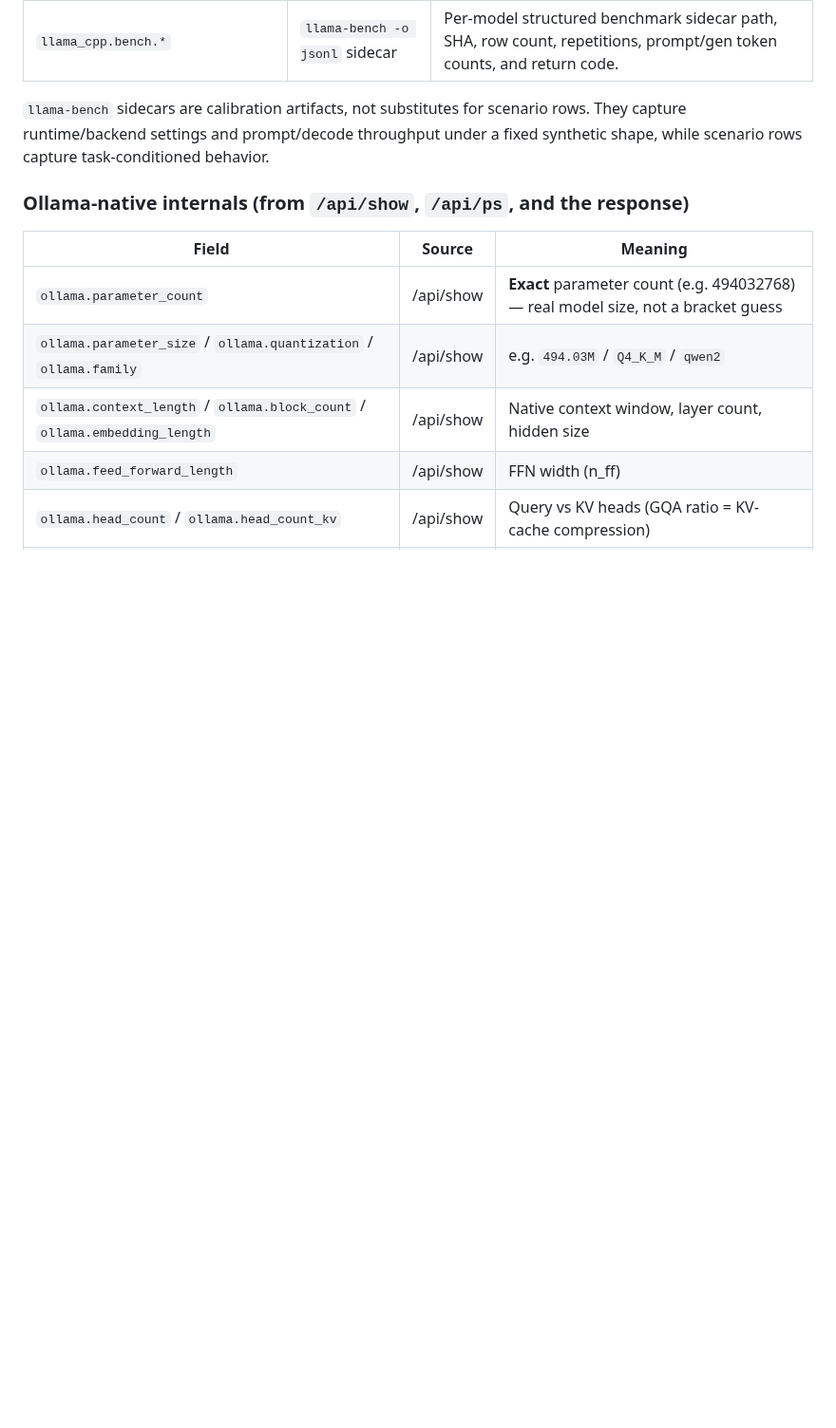
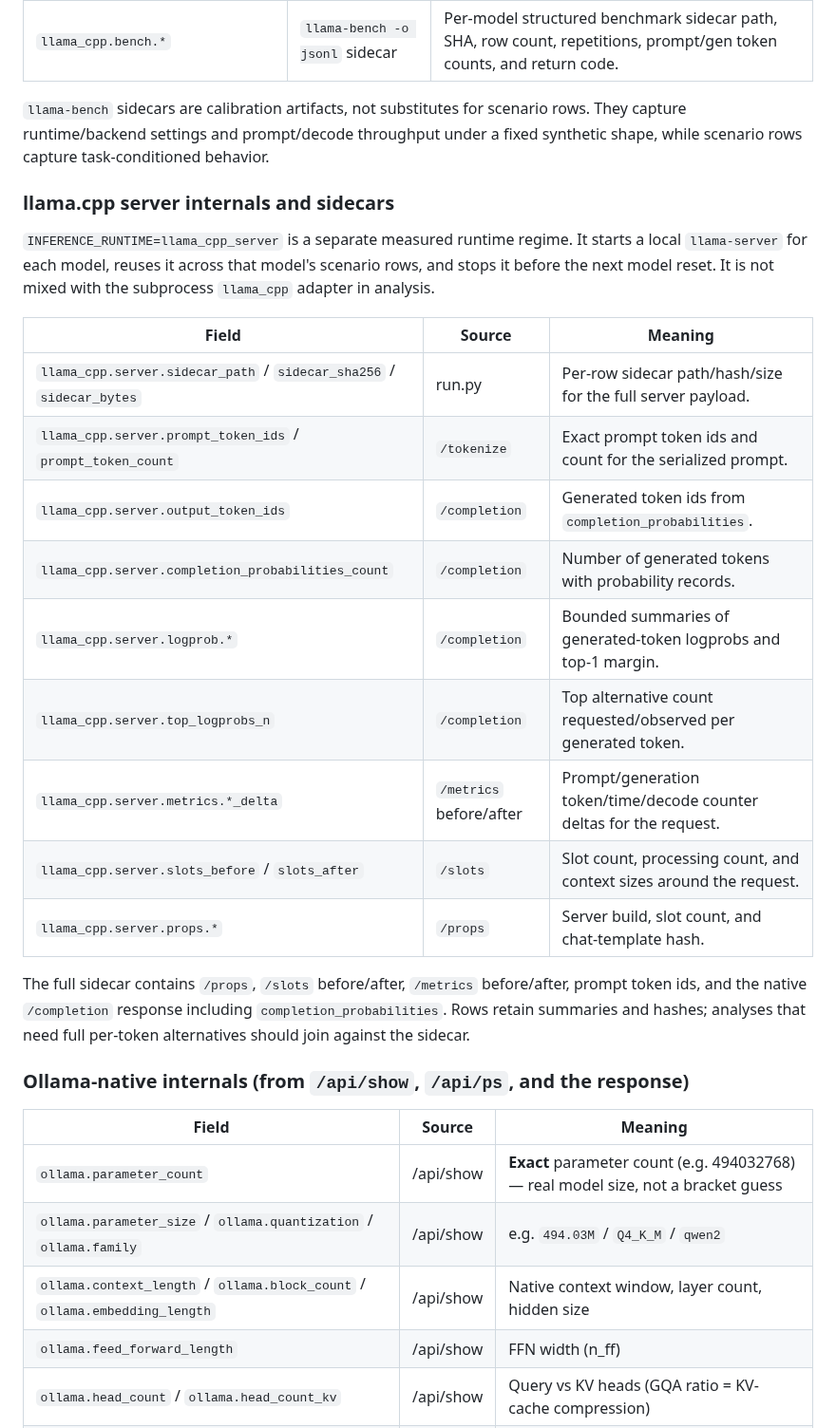
Before and after one commit to dragoshont/apprenticeops, a Markdown page: docs/TELEMETRY.md, the part around one of its changes. Shown at 95% size. Rendered like a GitHub page; blank space fills up the shorter version.

Commit message:
docs(runtime): record llama.cpp server capture smoke

```diff
--- a/docs/TELEMETRY.md
+++ b/docs/TELEMETRY.md
@@ -174,6 +174,30 @@ teacher/evaluator signal.
 `llama-bench` sidecars are calibration artifacts, not substitutes for scenario
 rows. They capture runtime/backend settings and prompt/decode throughput under a
 fixed synthetic shape, while scenario rows capture task-conditioned behavior.
+
+### llama.cpp server internals and sidecars
+
+`INFERENCE_RUNTIME=llama_cpp_server` is a separate measured runtime regime. It
+starts a local `llama-server` for each model, reuses it across that model's
+scenario rows, and stops it before the next model reset. It is not mixed with the
+subprocess `llama_cpp` adapter in analysis.
+
+| Field | Source | Meaning |
+|---|---|---|
+| `llama_cpp.server.sidecar_path` / `sidecar_sha256` / `sidecar_bytes` | run.py | Per-row sidecar path/hash/size for the full server payload. |
+| `llama_cpp.server.prompt_token_ids` / `prompt_token_count` | `/tokenize` | Exact prompt token ids and count for the serialized prompt. |
+| `llama_cpp.server.output_token_ids` | `/completion` | Generated token ids from `completion_probabilities`. |
+| `llama_cpp.server.completion_probabilities_count` | `/completion` | Number of generated tokens with probability records. |
+| `llama_cpp.server.logprob.*` | `/completion` | Bounded summaries of generated-token logprobs and top-1 margin. |
+| `llama_cpp.server.top_logprobs_n` | `/completion` | Top alternative count requested/observed per generated token. |
+| `llama_cpp.server.metrics.*_delta` | `/metrics` before/after | Prompt/generation token/time/decode counter deltas for the request. |
+| `llama_cpp.server.slots_before` / `slots_after` | `/slots` | Slot count, processing count, and context sizes around the request. |
+| `llama_cpp.server.props.*` | `/props` | Server build, slot count, and chat-template hash. |
+
+The full sidecar contains `/props`, `/slots` before/after, `/metrics` before/after,
+prompt token ids, and the native `/completion` response including
+`completion_probabilities`. Rows retain summaries and hashes; analyses that need
+full per-token alternatives should join against the sidecar.
 
 ### Ollama-native internals (from `/api/show`, `/api/ps`, and the response)
 | Field | Source | Meaning |
```
Also changed, not shown: other parts of docs/TELEMETRY.md (+2 -2 lines), docs/CEOPS_CPP_MLX_CAPTURE_RESEARCH.md (+25 -15 lines), docs/CEOPS_DATA_CAPTURE_ADVERSARIAL_REVIEW.md (+12 -0 lines).
